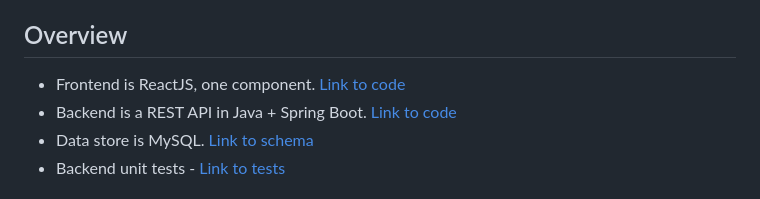
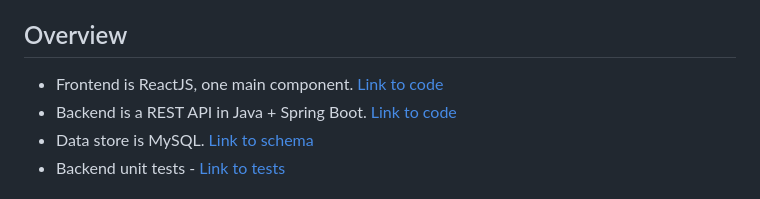
Before and after one commit to rssrn/shopping-list-demo, a Markdown page: README.md, the part around one of its changes. Rendered like a GitHub page.

```diff
--- a/README.md
+++ b/README.md
@@ -8,7 +8,7 @@ This is a coding exercise.  The main objectives are:
 
 ## Overview
 
-* Frontend is ReactJS, one component. [Link to code](frontend/src/ShoppingList.js)
+* Frontend is ReactJS, one main component. [Link to code](frontend/src/ShoppingList.js)
 * Backend is a REST API in Java + Spring Boot. [Link to code](src/main/java/com/example/rossarn_at_gmail_dot_com/shopping_list)
 * Data store is MySQL. [Link to schema](db/schema.sql)
 * Backend unit tests - [Link to tests](src/test/java/com/example/rossarn_at_gmail_dot_com/shopping_list)
```
Also changed, not shown: other parts of README.md (+2 -2 lines).
